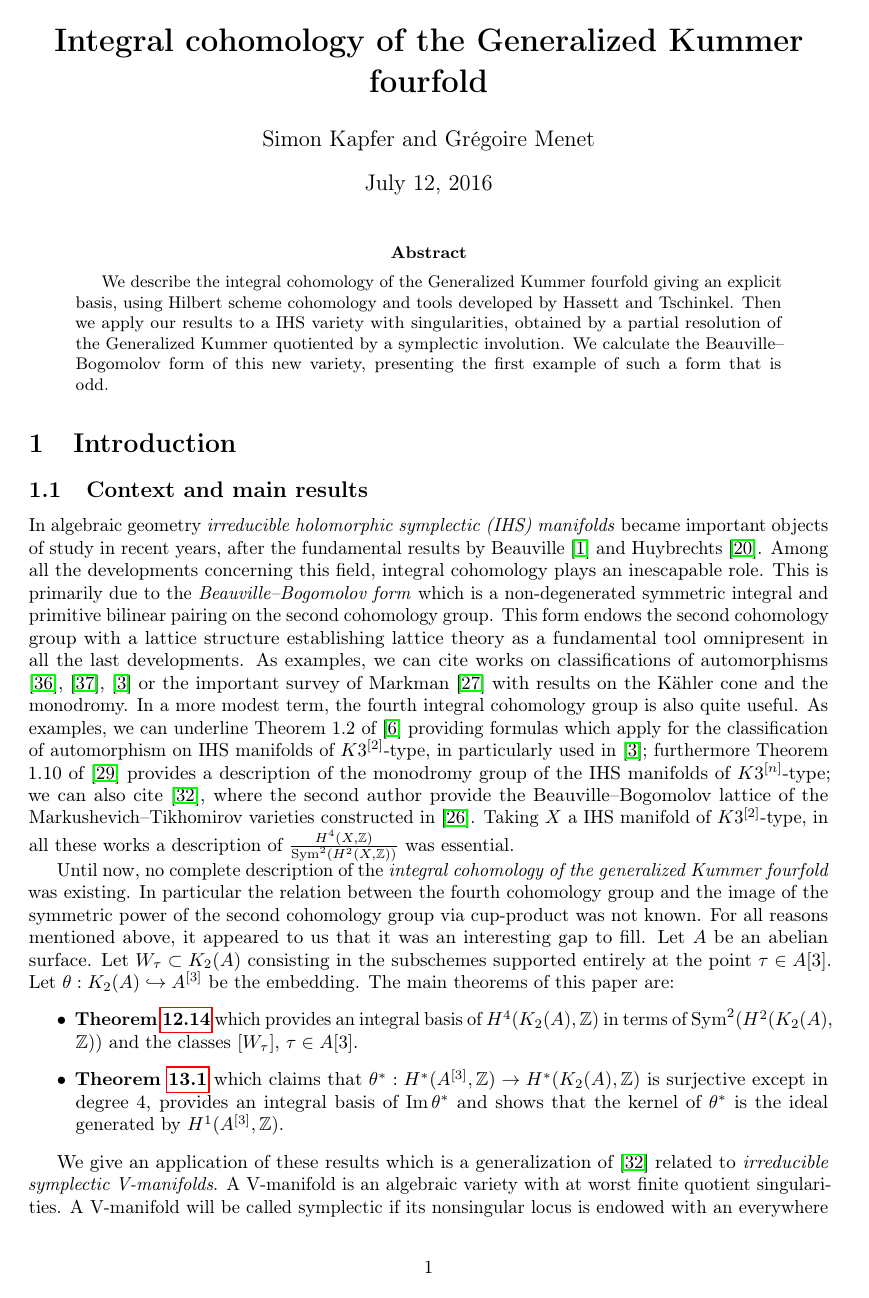
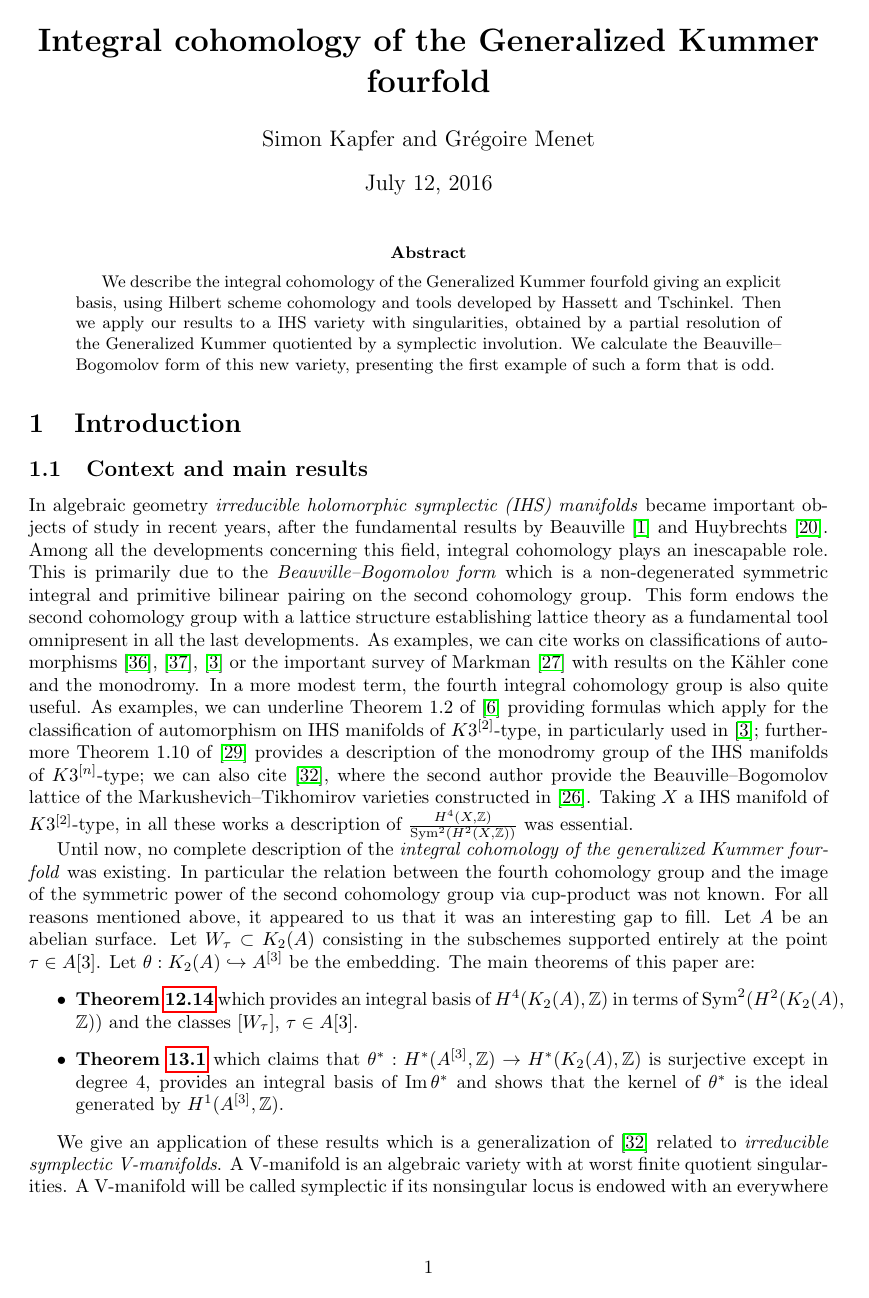
Before and after one commit to NicolasMalebranche/GS_Kummer, a LaTeX paper (Article.tex, which reads HeaderFile.tex): page 1 of 43. Compiled offline with pdfLaTeX.

Commit message:
First arXiv version

```diff
--- a/HeaderFile.tex
+++ b/HeaderFile.tex
@@ -1,12 +1,12 @@
 
 \usepackage[latin1]{inputenc}
-\usepackage[T1]{fontenc}
-\usepackage[protrusion=true,expansion=true]{microtype}
+%\usepackage[T1]{fontenc}
+%\usepackage[protrusion=true,expansion=true]{microtype}
 \usepackage{amsmath,amssymb,amsfonts,amscd,amsthm,mathrsfs,mathtools}
 \usepackage[all]{xy}
 \usepackage{appendix,
-listings,
-hyperref}
+listings}
+\usepackage[bookmarks=false]{hyperref}
 \usepackage{color}
 \usepackage[margin=3cm]{geometry}
 
```
Also changed, not shown: Section_Hilbert.tex (+1 -1 lines).
